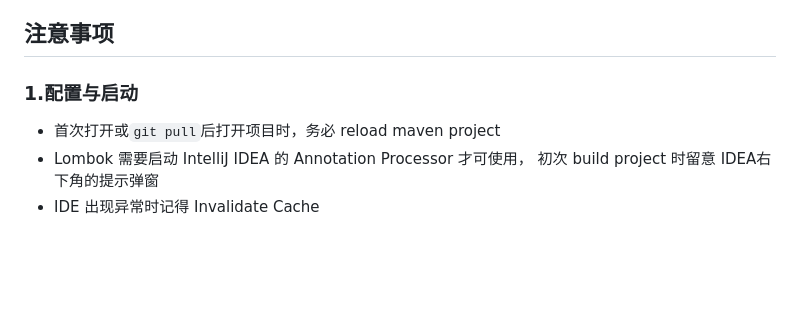
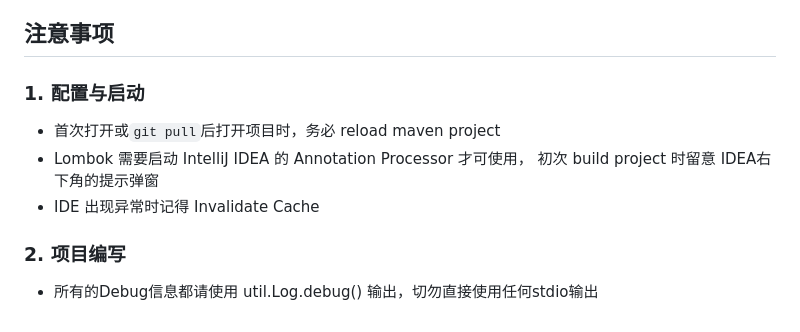
Before and after one commit to NintenSAGA/HTTP-Client-Server-for-Java, a Markdown page: README.md, the part around the change. GitHub-like rendering; blank space fills up the shorter version.

```diff
--- a/README.md
+++ b/README.md
@@ -3,9 +3,13 @@ Term project for Internet Computing (2022, Spring), aiming to implement HTTP cli
 
 ## 注意事项
 
-### 1.配置与启动
+### 1. 配置与启动
 
 - 首次打开或`git pull`后打开项目时，务必 reload maven project
 - Lombok 需要启动 IntelliJ IDEA 的 Annotation Processor 才可使用，
 初次 build project 时留意 IDEA右下角的提示弹窗
 - IDE 出现异常时记得 Invalidate Cache
+
+### 2. 项目编写
+
+- 所有的Debug信息都请使用 util.Log.debug() 输出，切勿直接使用任何stdio输出
```
Also changed, not shown: docs/projectUml.png (added), 12 other files.
